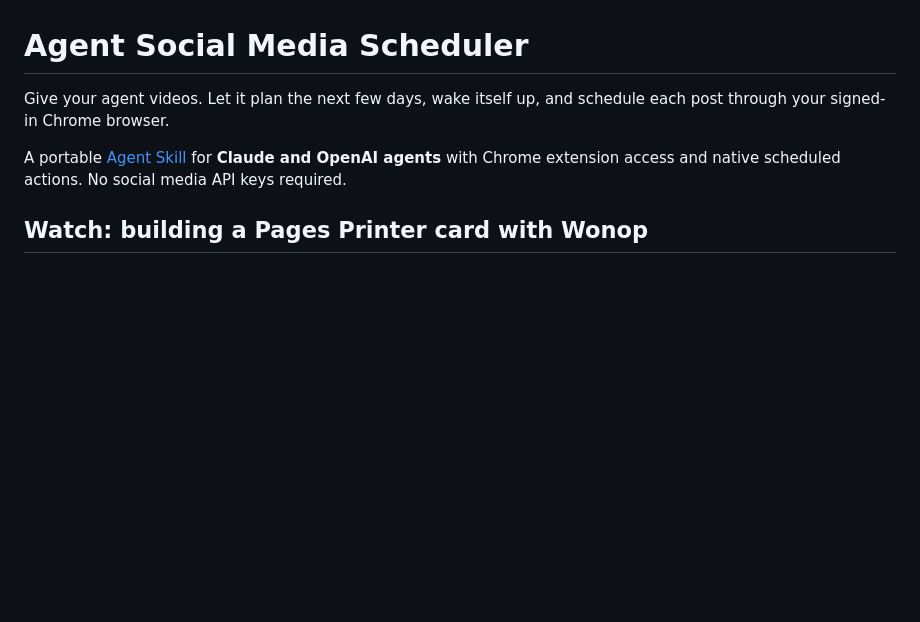
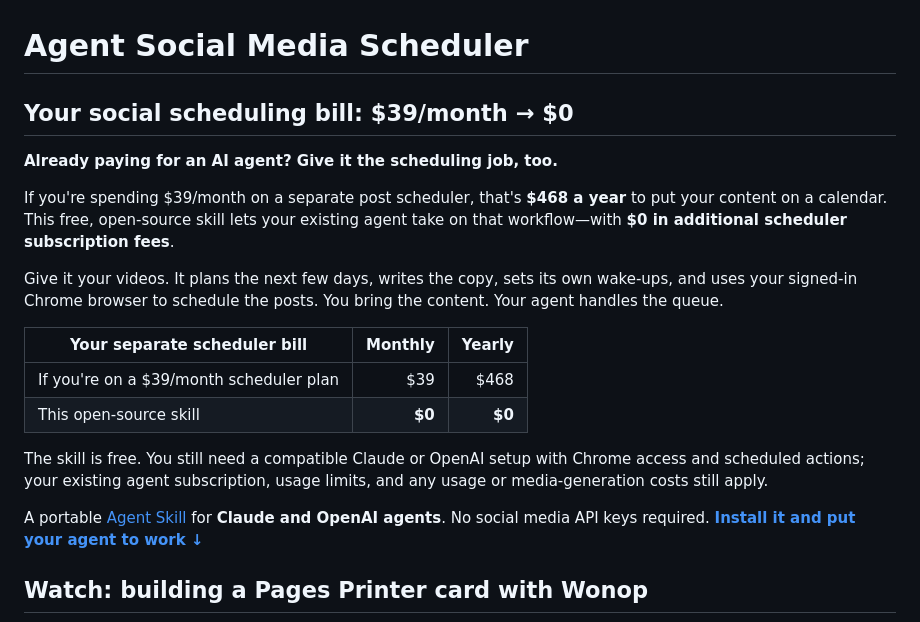
Before and after one commit to wonop-io/agent-social-media-scheduler, a Markdown page: README.md, the part around the change. GitHub-like rendering; blank space fills up the shorter version.

Commit message:
Lead README with savings on separate social scheduling fees

```diff
--- a/README.md
+++ b/README.md
@@ -1,8 +1,21 @@
 # Agent Social Media Scheduler
 
-Give your agent videos. Let it plan the next few days, wake itself up, and schedule each post through your signed-in Chrome browser.
+## Your social scheduling bill: $39/month → $0
 
-A portable [Agent Skill](skills/agent-social-media-scheduler/SKILL.md) for **Claude and OpenAI agents** with Chrome extension access and native scheduled actions. No social media API keys required.
+**Already paying for an AI agent? Give it the scheduling job, too.**
+
+If you're spending $39/month on a separate post scheduler, that's **$468 a year** to put your content on a calendar. This free, open-source skill lets your existing agent take on that workflow—with **$0 in additional scheduler subscription fees**.
+
+Give it your videos. It plans the next few days, writes the copy, sets its own wake-ups, and uses your signed-in Chrome browser to schedule the posts. You bring the content. Your agent handles the queue.
+
+| Your separate scheduler bill | Monthly | Yearly |
+| --- | ---: | ---: |
+| If you're on a $39/month scheduler plan | $39 | $468 |
+| This open-source skill | **$0** | **$0** |
+
+The skill is free. You still need a compatible Claude or OpenAI setup with Chrome access and scheduled actions; your existing agent subscription, usage limits, and any usage or media-generation costs still apply.
+
+A portable [Agent Skill](skills/agent-social-media-scheduler/SKILL.md) for **Claude and OpenAI agents**. No social media API keys required. **[Install it and put your agent to work ↓](#install)**
 
 ## Watch: building a Pages Printer card with Wonop
 
```
